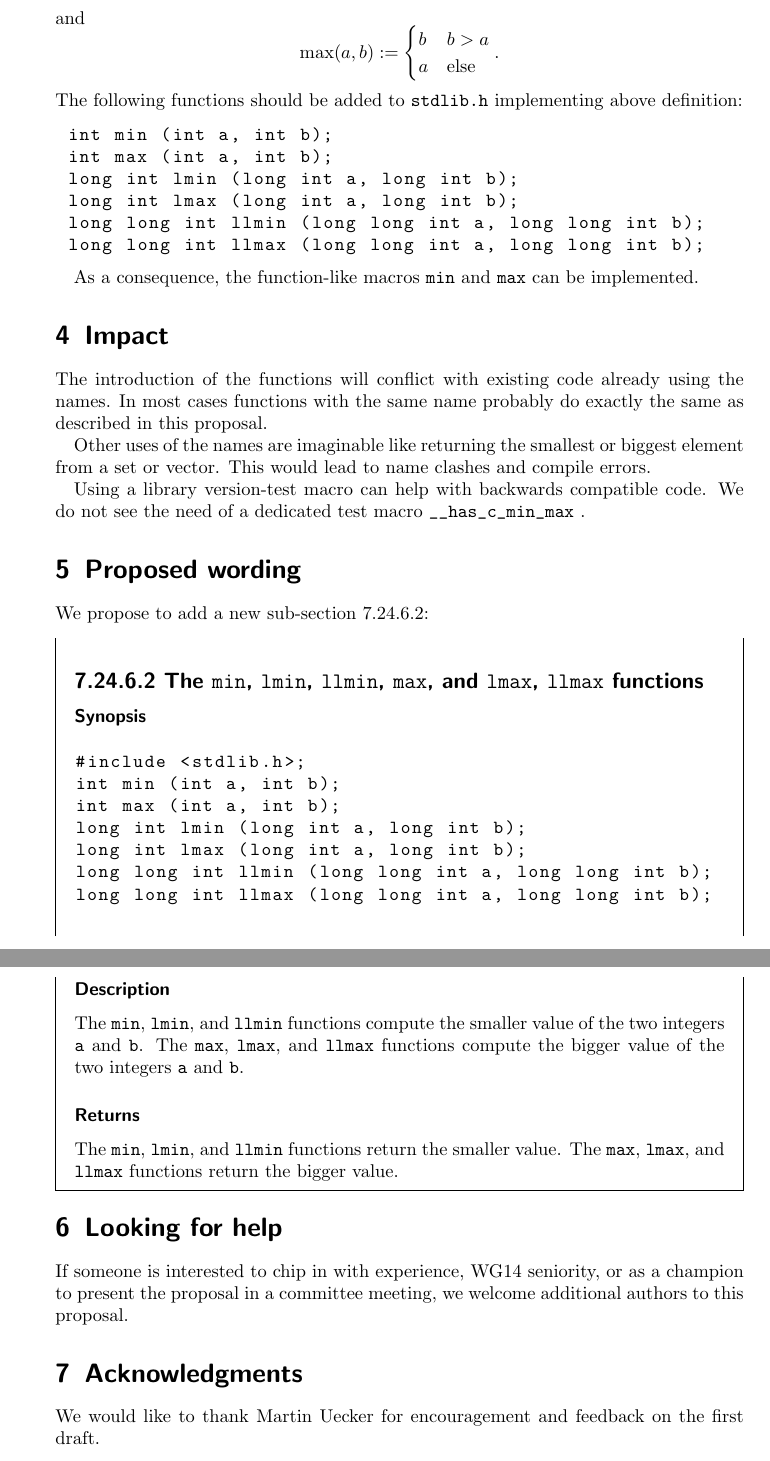
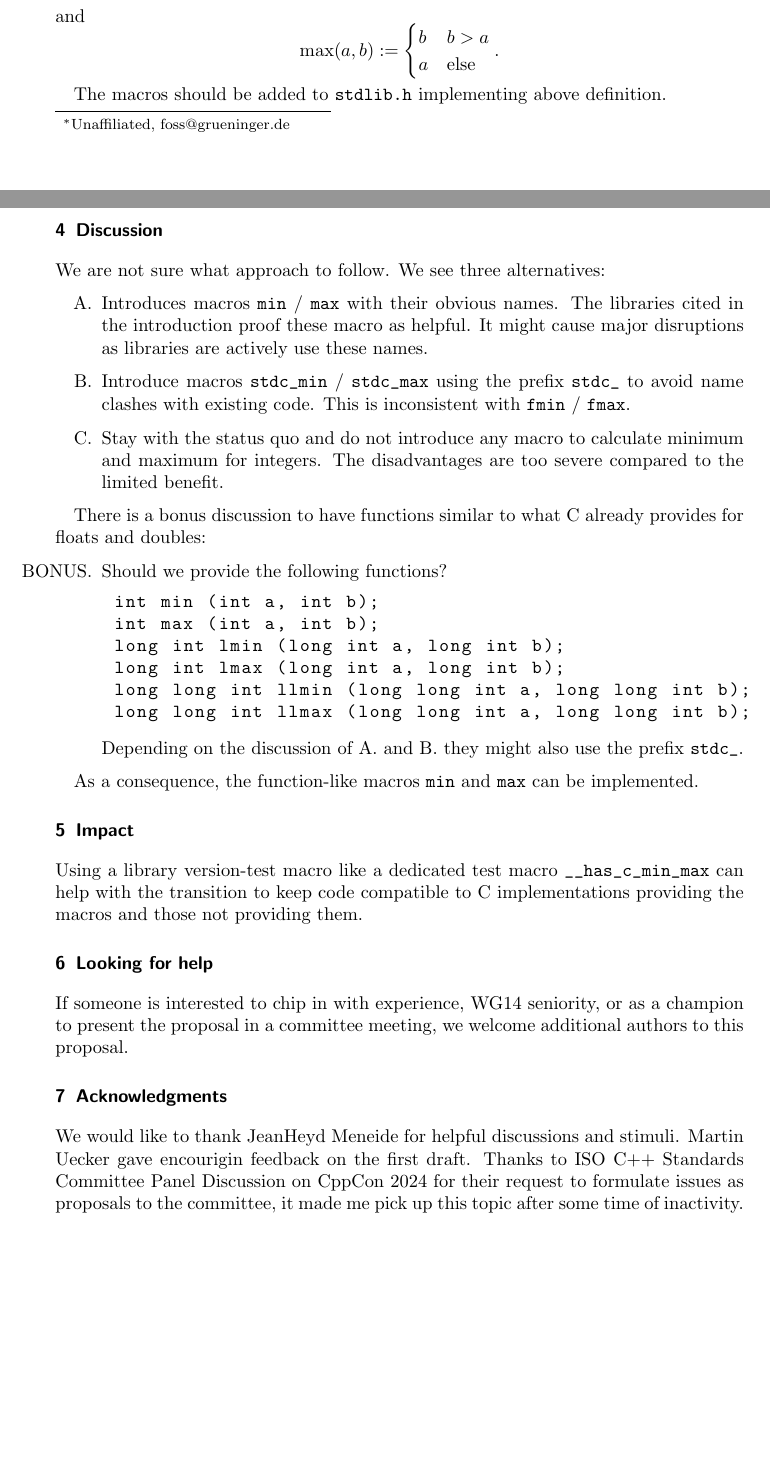
Before and after one commit to gruenich/n3160-add-min-max-to-c, a LaTeX document (n3160-add-min-max-to-c.tex): two parts of pages 2 and 3 of 3 before the commit and two parts of pages 1 and 2 of 3 after it, joined at a grey line, cut so that both start at the same text, the shorter picture padded with empty space. Compiled offline with pdfLaTeX.

Commit message:
Reformulate as open question to get naming and overall acceptance

```diff
--- a/n3160-add-min-max-to-c.tex
+++ b/n3160-add-min-max-to-c.tex
@@ -2,6 +2,7 @@
 
 \documentclass[a4paper,10pt]{scrartcl}
 \usepackage[utf8]{inputenc}
+\usepackage[english]{babel}
 \usepackage{amsmath}
 \usepackage[]{mdframed}
 \usepackage{listings}
@@ -9,10 +10,12 @@
 \usepackage{xcolor}
 \usepackage{hyperref}
 
+\KOMAoptions{headings=small}
+
 %opening
 \title{N3160: Add min, max for integers to C}
 \author{Christoph Grüninger\footnote{Unaffiliated, foss@grueninger.de}}
-\date{2023-08-19}
+\date{2025-02-03}
 
 \begin{document}
 
@@ -54,7 +57,26 @@ and
 \begin{equation*}
  \operatorname{max}(a, b) := \begin{cases}b & b > a\\ a & \text{else}\end{cases}.
 \end{equation*}
-The following functions should be added to \lstinline{stdlib.h} implementing above definition:
+
+The macros should be added to \lstinline{stdlib.h} implementing above definition.
+
+\section{Discussion}
+We are not sure what approach to follow. We see three alternatives:
+
+\begin{enumerate}
+ \item[A.] Introduces macros \lstinline{min} / \lstinline{max} with their obvious names. The
+ libraries cited in the introduction proof these macro as helpful. It might cause major
+ disruptions as libraries are actively use these names.
+ \item[B.] Introduce macros \lstinline{stdc_min} / \lstinline{stdc_max} using the prefix \lstinline{stdc_} to
+ avoid name clashes with existing code. This is inconsistent with \lstinline{fmin} / \lstinline{fmax}.
+ \item[C.] Stay with the status quo and do not introduce any macro to calculate minimum and maximum for
+ integers. The disadvantages are too severe compared to the limited benefit.
+\end{enumerate}
+
+There is a bonus discussion to have functions similar to what C already provides for floats and doubles:
+
+\begin{enumerate}
+ \item[BONUS.] Should we provide the following functions?
 \begin{lstlisting}
  int min (int a, int b);
  int max (int a, int b);
@@ -63,51 +85,25 @@ The following functions should be added to \lstinline{stdlib.h} implementing abo
  long long int llmin (long long int a, long long int b);
  long long int llmax (long long int a, long long int b);
 \end{lstlisting}
+Depending on the discussion of A. and B. they might also use the prefix \lstinline{stdc_}.
+\end{enumerate}
 
 As a consequence, the function-like macros \lstinline{min} and \lstinline{max} can be implemented.
 % clause 7.1.4 in N3096
 
 \section{Impact}
-The introduction of the functions will conflict with existing code already using the names.
-In most cases functions with the same name probably do exactly the same as described in this proposal.
-
-Other uses of the names are imaginable like returning the smallest or biggest element from a set or vector.
-This would lead to name clashes and compile errors.
-
-Using a library version-test macro can help with backwards compatible code. We do not see the need of
-a dedicated test macro \lstinline{__has_c_min_max} .
-
-\section{Proposed wording}
-
-We propose to add a new sub-section 7.24.6.2:
-
-\begin{mdframed}
-    \subsection*{7.24.6.2 The \lstinline{min}, \lstinline{lmin}, \lstinline{llmin}, \lstinline{max}, and \lstinline{lmax}, \lstinline{llmax} functions}
-    \subsubsection*{Synopsis}
-    \begin{lstlisting}
-#include <stdlib.h>;
-int min (int a, int b);
-int max (int a, int b);
-long int lmin (long int a, long int b);
-long int lmax (long int a, long int b);
-long long int llmin (long long int a, long long int b);
-long long int llmax (long long int a, long long int b);
-    \end{lstlisting}
-    \subsubsection*{Description}
-    The \lstinline{min}, \lstinline{lmin}, and \lstinline{llmin} functions compute the smaller value of the two
-    integers \lstinline{a} and \lstinline{b}.
-    The \lstinline{max}, \lstinline{lmax}, and \lstinline{llmax} functions compute the bigger value of the two
-    integers \lstinline{a} and \lstinline{b}.
-    \subsubsection*{Returns}
-    The \lstinline{min}, \lstinline{lmin}, and \lstinline{llmin} functions return the smaller value.
-    The \lstinline{max}, \lstinline{lmax}, and \lstinline{llmax} functions return the bigger value.
-\end{mdframed}
+Using a library version-test macro like a dedicated test macro \lstinline{__has_c_min_max} can
+help with the transition to keep code compatible to C implementations providing the macros and
+those not providing them.
 
 \section{Looking for help}
 If someone is interested to chip in with experience, WG14 seniority, or as a champion to present the proposal in a committee meeting, we welcome additional authors to this proposal.
 
 \section{Acknowledgments}
-We would like to thank Martin Uecker for encouragement and feedback on the first draft.
+We would like to thank JeanHeyd Meneide for helpful discussions and stimuli.
+Martin Uecker gave encourigin feedback on the first draft.
+Thanks to ISO C++ Standards Committee Panel Discussion on CppCon 2024 for their request to formulate
+issues as proposals to the committee, it made me pick up this topic after some time of inactivity.
 
 \begin{thebibliography}{9}
 \bibitem{GLibc}
```
Also changed, not shown: n3160-add-min-max-to-c.tex (8 more changed lines).
